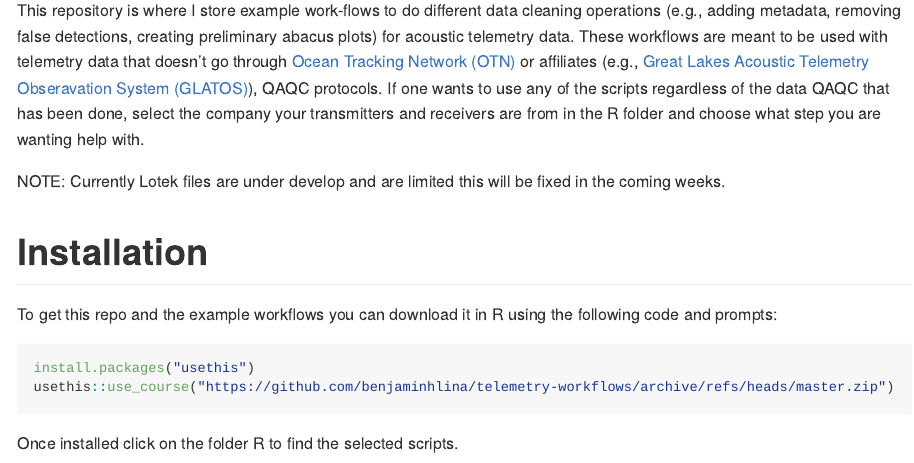
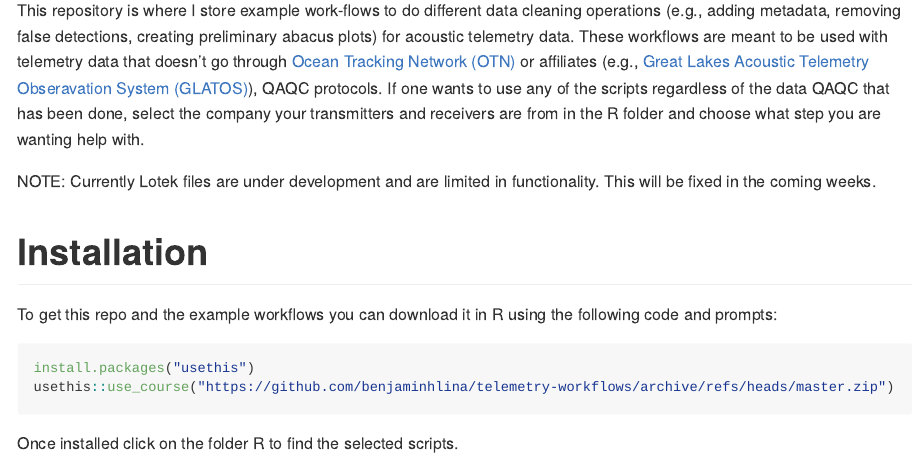
Before and after one commit to benjaminhlina/telemetry-workflows, an R Markdown document (README.Rmd): the page in a window 1100 px wide, from 110 px down. The pictures show the output file README.md that the author committed with the source, drawn offline in the style of GitHub.

Commit message:
Update info

```diff
--- a/README.Rmd
+++ b/README.Rmd
@@ -19,7 +19,7 @@ knitr::opts_chunk$set(
 This repository is where I store example work-flows to do different data cleaning
 operations (e.g., adding metadata, removing false detections, creating preliminary abacus plots) for acoustic telemetry data. These workflows are meant to be used with telemetry data that doesn't go through [Ocean Tracking Network (OTN)](https://oceantrackingnetwork.org/) or affiliates (e.g., [Great Lakes Acoustic Telemetry Obseravation System (GLATOS)](https://glatos.glos.us/)), QAQC protocols. If one wants to use any of the scripts regardless of the data QAQC that has been done, select the company your transmitters and receivers are from in the R folder and choose what step you are wanting help with.
 
-NOTE: Currently Lotek files are under develop and are limited this will be fixed in the coming weeks.
+NOTE: Currently Lotek files are under development and are limited in functionality. This will be fixed in the coming weeks.
 
 # Installation
 To get this repo and the example workflows you can download it in R using the following code and prompts:
```
Also changed, not shown: README.md.
